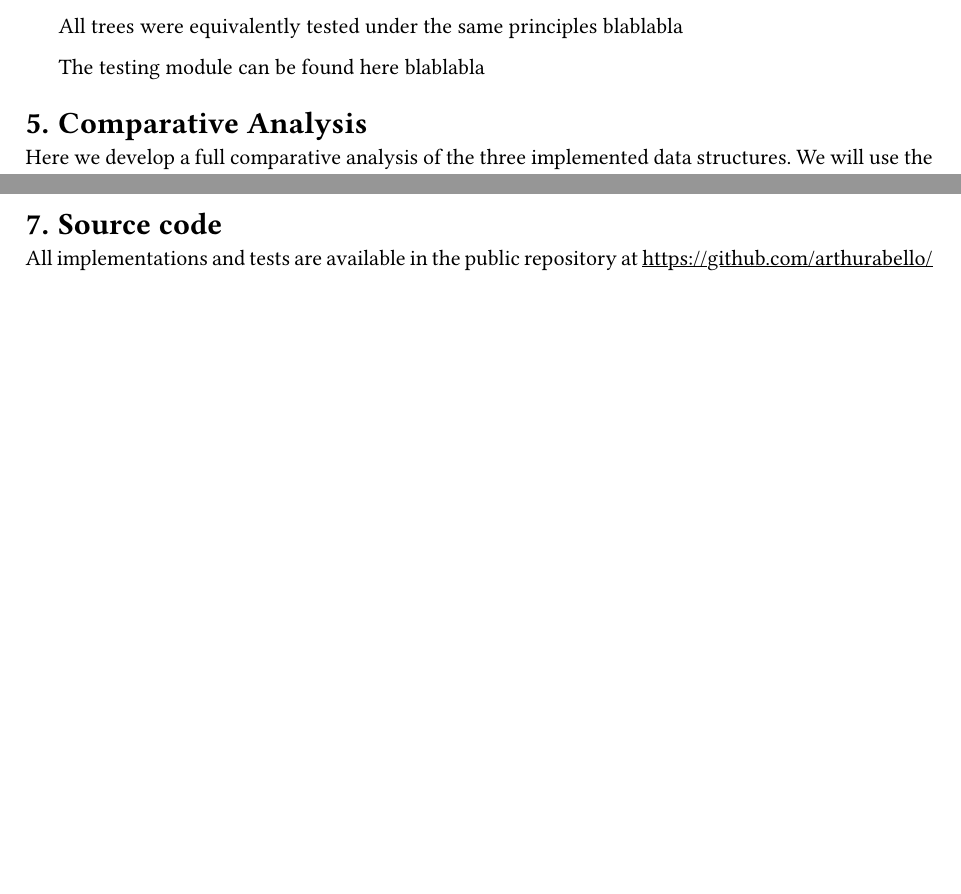
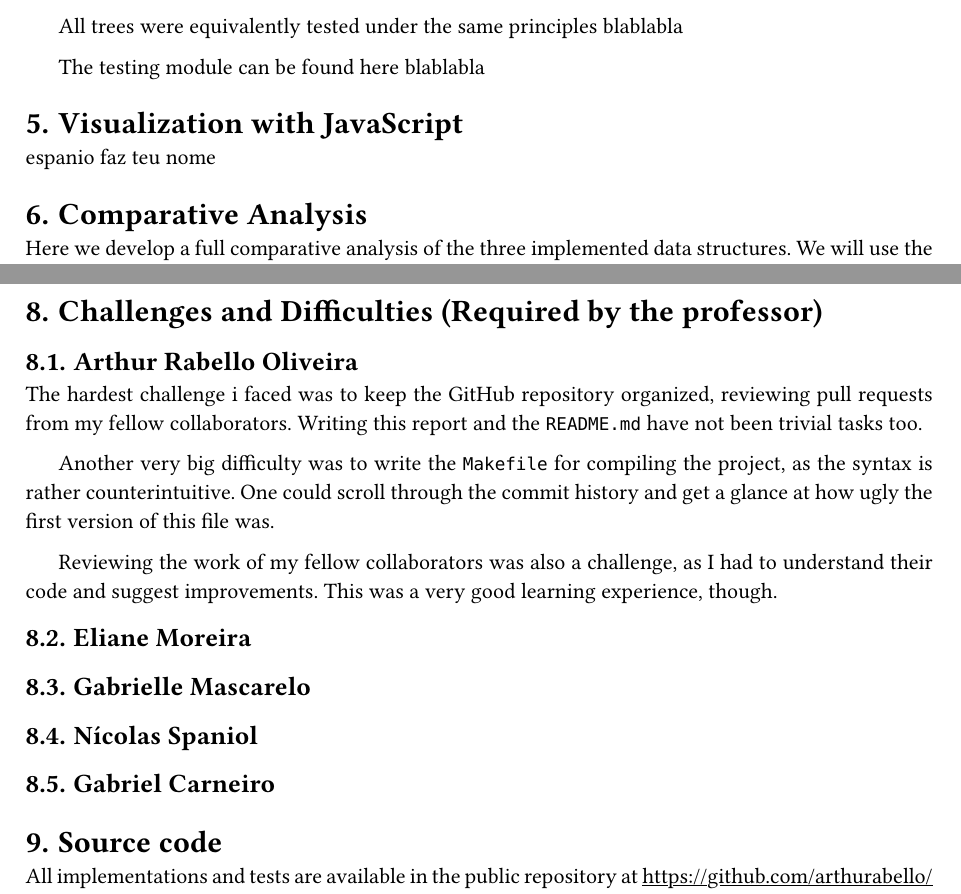
Before and after one commit to arthurabello/dsa-final-project, a Typst document (docs/report.typ): two parts of pages 6 and 11 of 12 before the commit and two parts of pages 6 and 12 of 13 after it, joined at a grey line, cut so that both start at the same text, the shorter picture padded with empty space. The pictures show the PDF file docs/report.pdf that the author committed with the source.

Commit message:
docs(report): Visualization section(empty, @nicolasspaniol) and challenges/difficulties first version

```diff
--- a/docs/report.typ
+++ b/docs/report.typ
@@ -289,6 +289,11 @@ All trees were equivalently tested under the same principles blablabla
 
 The testing module can be found here blablabla
 
+= Visualization with JavaScript
+<section_visualization>
+
+espanio faz teu nome
+
 
 = Comparative Analysis
 <section_comparative_analysis>
@@ -484,5 +489,17 @@ Field counts are identical, therefore heap consumption is $O(n)$ for the AVL and
 
 No additional global buffers are required; rotations operate with $O(1)$ local variables.
 
+= Challenges and Difficulties (Required by the professor)
+<section_challenges_difficulties>
 
+== Arthur Rabello Oliveira
+<section_challenges_difficulties_arthur>
 
+The hardest challenge i faced was to keep the GitHub repository organized, reviewing pull requests from my fellow collaborators. Writing this report and the `README.md` have not been trivial tasks too.
+
+Another very big difficulty was to write the `Makefile` for compiling the project, as the syntax is rather counterintuitive. One could scroll through the commit history and get a glance at how ugly the first version of this file was.
+
+Reviewing the work of my fellow collaborators was also a challenge, as I had to understand their code and suggest improvements. This was a very good learning experience, though.
+
+== Eliane Moreira
+<section_challenges_difficulties_eliane>
```
Also changed, not shown: docs/report.pdf, docs/report.typ (9 more changed lines).
